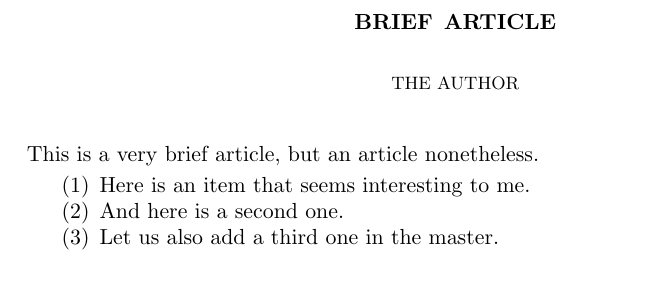
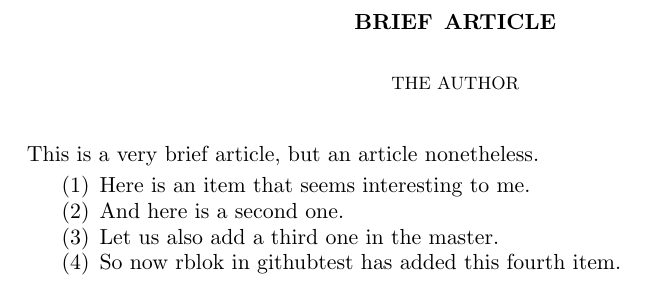
Before and after one commit to rieuwertblok/test, a LaTeX paper (test-article.tex): part of the page, cut so that both start at the same text. Compiled offline with pdfLaTeX.

Commit message:
rblok added a fourth item

```diff
--- a/test-article.tex
+++ b/test-article.tex
@@ -18,7 +18,10 @@ This is a very brief article, but an article nonetheless.
 \item Here is an item that seems interesting to me.
 \item And here is a second one.
 \item Let us also add a third one in the master.
+\item So now rblok in githubtest has added this fourth item.
 \end{enumerate}
+
+
 %\section{}
 %\subsection{}
 
```
Also changed, not shown: test-article.pdf, 2 other files.
